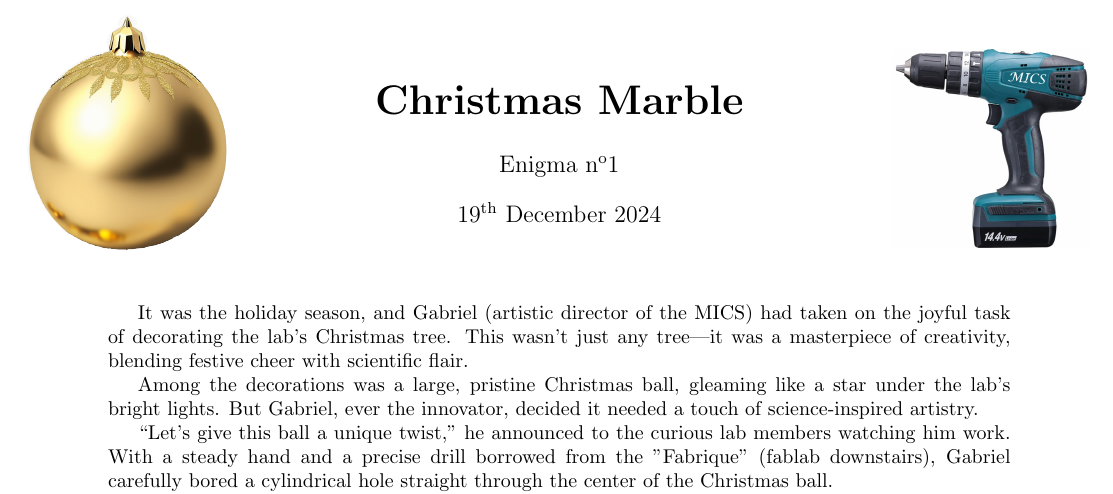
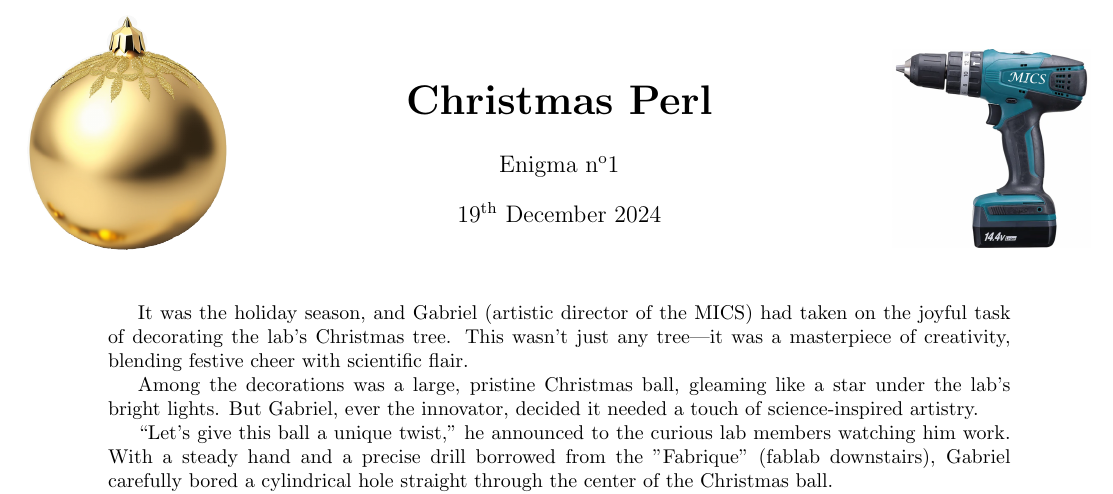
Before and after one commit to MICS-Lab/Enigmas-Xmas2024, a LaTeX document (enigmas/01enigma.tex): part of the page, cut so that both start at the same text. Compiled offline with pdfLaTeX.

Commit message:
renamed enigma

```diff
--- a/enigmas/01enigma.tex
+++ b/enigmas/01enigma.tex
@@ -11,7 +11,7 @@
 %for color
 \usepackage{xcolor}
 %for title
-\title{\textbf{\huge{Christmas Marble}}}
+\title{\textbf{\huge{Christmas Perl}}}
 \author{Enigma n\textsuperscript{o}1}
 \date{19\textsuperscript{th} December 2024}
 
```
Also changed, not shown: data.yaml (+1 -1 lines), enigmas/01enigma.pdf.
